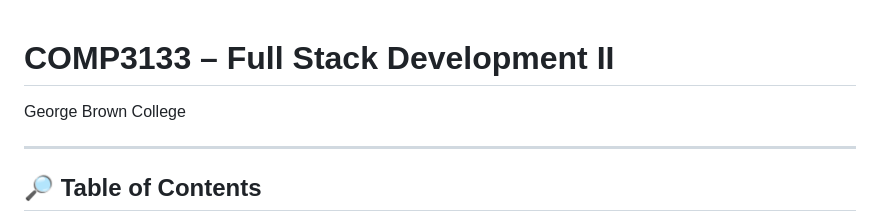
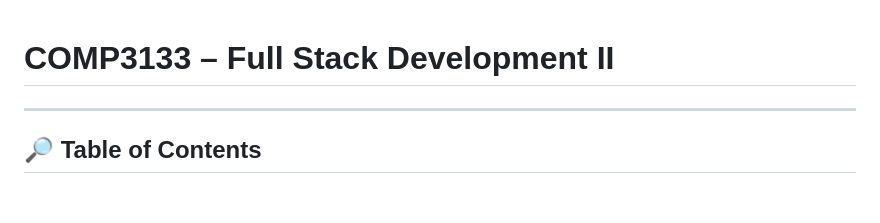
Before and after one commit to enezihe/comp3133, a Markdown page: README.md, the part around the change. Drawn GitHub-style; blank space fills up the shorter version.

Commit message:
Update README to remove college name
Removed college name from the README.

```diff
--- a/README.md
+++ b/README.md
@@ -1,6 +1,4 @@
 # COMP3133 – Full Stack Development II
-George Brown College
-
 ---
 
 ## 🔎 Table of Contents
```
